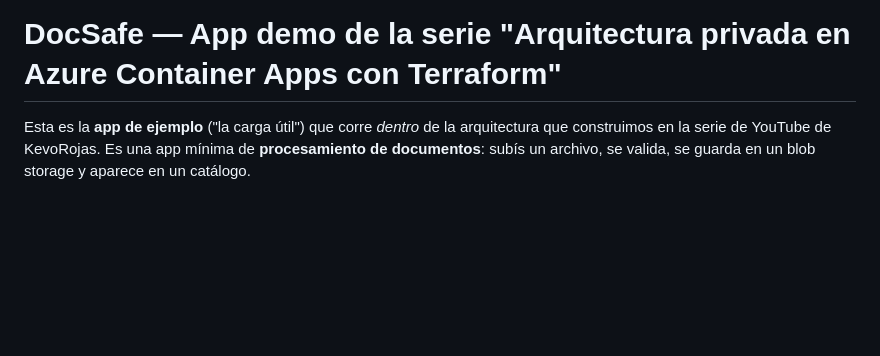
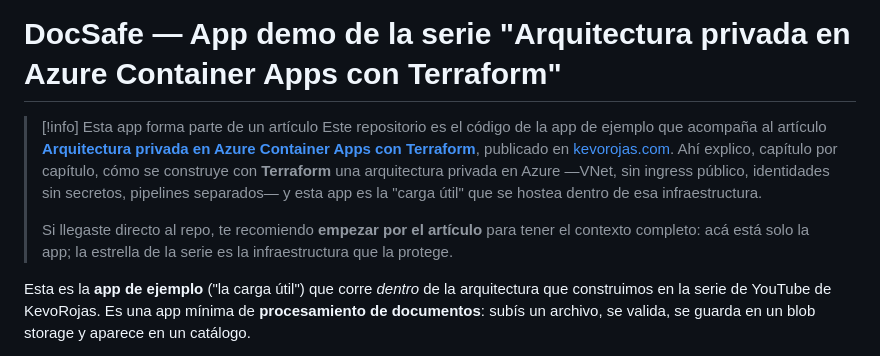
Before and after one commit to kevorojas/container-apps-demo, a Markdown page: README.md, the part around the change. GitHub-like rendering; blank space fills up the shorter version.

Commit message:
README: contexto y enlace al artículo de la serie

```diff
--- a/README.md
+++ b/README.md
@@ -1,4 +1,16 @@
 # DocSafe — App demo de la serie "Arquitectura privada en Azure Container Apps con Terraform"
+
+> [!info] Esta app forma parte de un artículo
+> Este repositorio es el código de la app de ejemplo que acompaña al artículo
+> **[Arquitectura privada en Azure Container Apps con Terraform](https://kevorojas.com/es/blog/azure-container-apps-arquitectura-privada)**,
+> publicado en [kevorojas.com](https://kevorojas.com). Ahí explico, capítulo por
+> capítulo, cómo se construye con **Terraform** una arquitectura privada en Azure
+> —VNet, sin ingress público, identidades sin secretos, pipelines separados— y
+> esta app es la "carga útil" que se hostea dentro de esa infraestructura.
+>
+> Si llegaste directo al repo, te recomiendo **empezar por el artículo** para
+> tener el contexto completo: acá está solo la app; la estrella de la serie es la
+> infraestructura que la protege.
 
 Esta es la **app de ejemplo** ("la carga útil") que corre *dentro* de la
 arquitectura que construimos en la serie de YouTube de KevoRojas. Es una app
```
